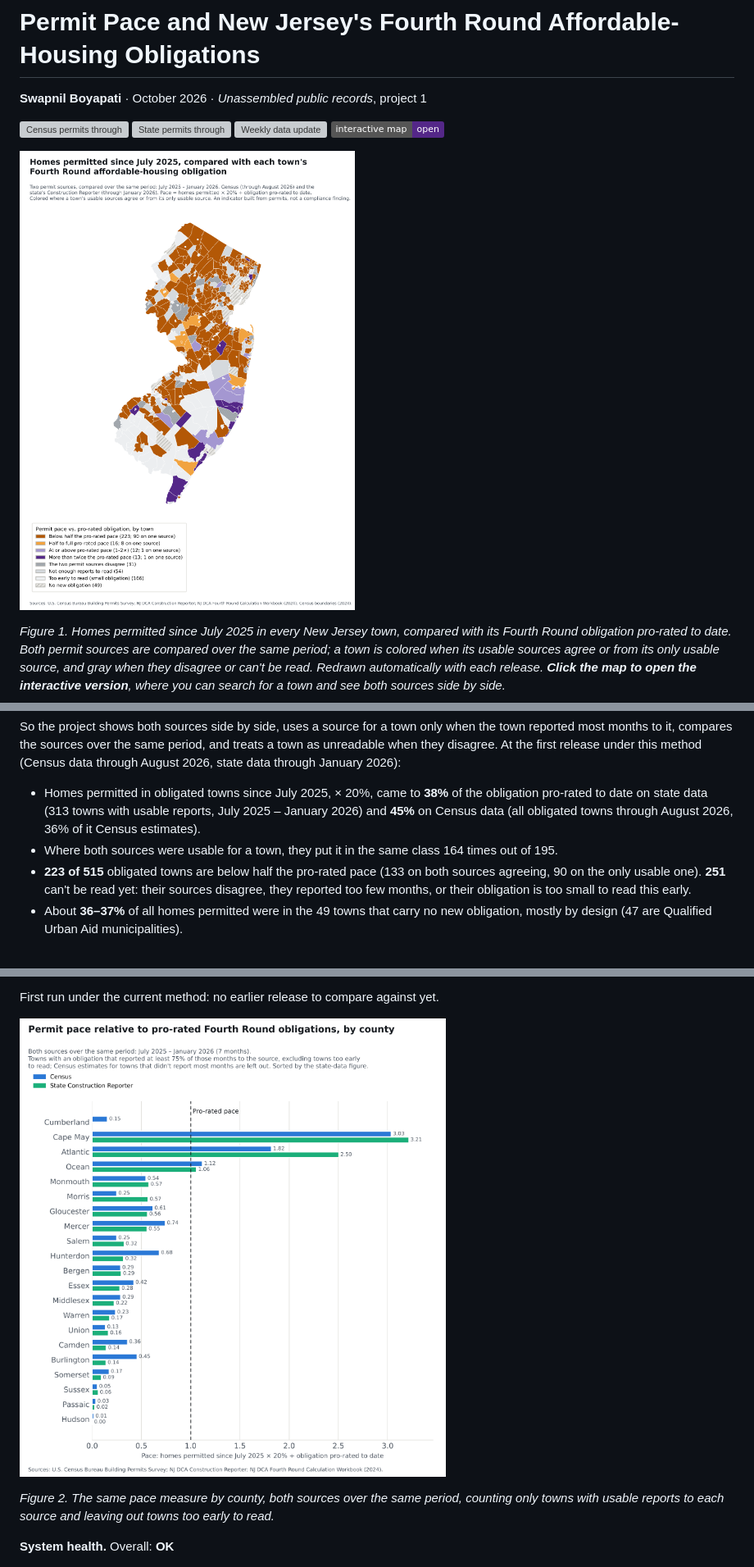
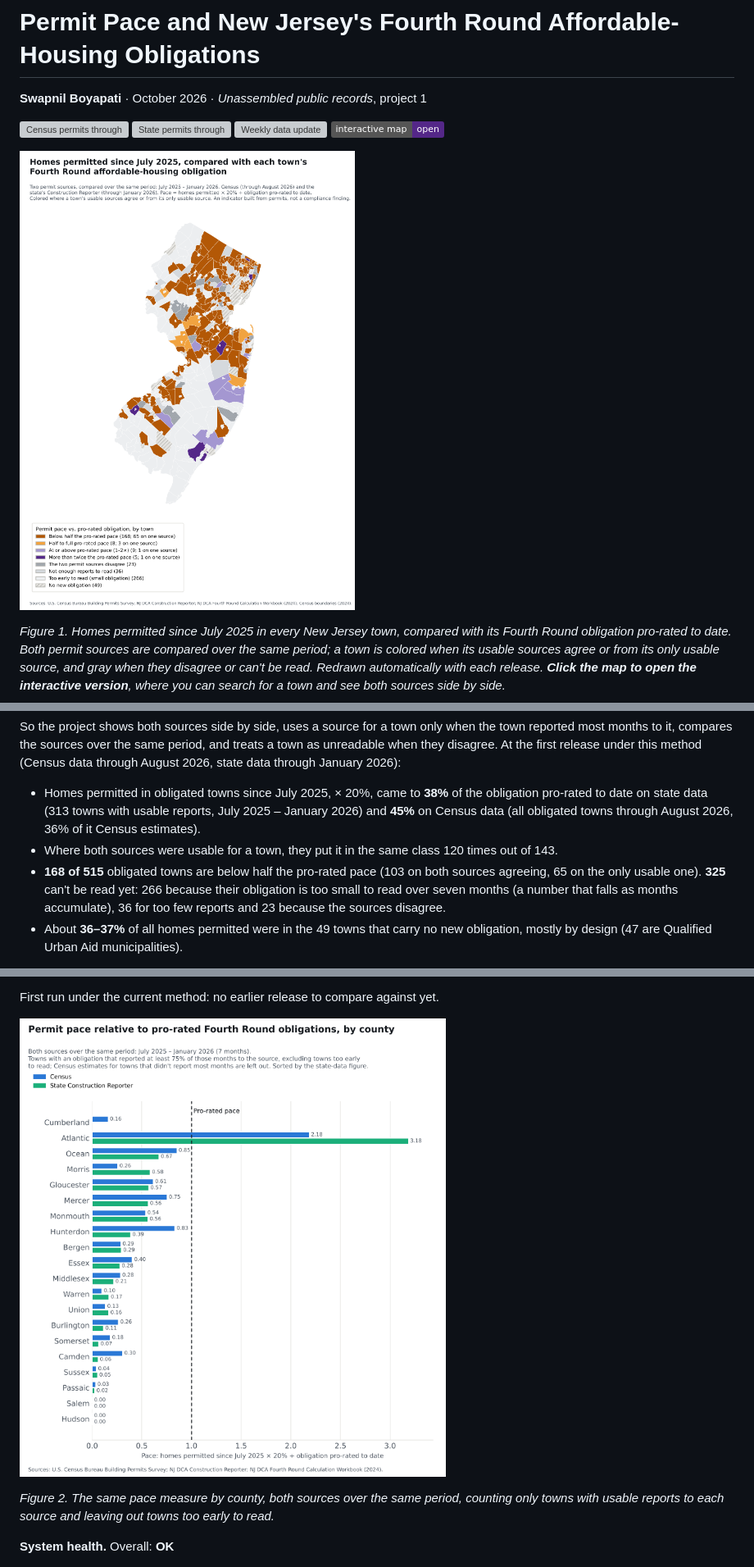
Before and after one commit to SBoyapati13/nj-housing-pace, a Markdown page: README.md, 3 parts joined by grey strips. Shown at 82% size. GitHub-like rendering; pictures changed too: out/county_live_progress.png, out/map_live_progress.png; badges without logos; grey boxes are pictures that could not be loaded.

Commit message:
v3.2: judge too-early on the shared period (registered before results)
Co-Authored-By: Claude Opus 5.5 <noreply@anthropic.com>
Claude-Session: https://claude.ai/code/session_012uPShRoZEVZgTYsTjW6Aha

```diff
--- a/README.md
+++ b/README.md
@@ -26,8 +26,8 @@ Town-level permit counts turn out to be the hard part. New Jersey has two public
 So the project shows both sources side by side, uses a source for a town only when the town reported most months to it, compares the sources over the same period, and treats a town as unreadable when they disagree. At the first release under this method (Census data through August 2026, state data through January 2026):
 
 - Homes permitted in obligated towns since July 2025, × 20%, came to **38%** of the obligation pro-rated to date on state data (313 towns with usable reports, July 2025 – January 2026) and **45%** on Census data (all obligated towns through August 2026, 36% of it Census estimates).
-- Where both sources were usable for a town, they put it in the same class 164 times out of 195.
-- **223 of 515** obligated towns are below half the pro-rated pace (133 on both sources agreeing, 90 on the only usable one). **251** can't be read yet: their sources disagree, they reported too few months, or their obligation is too small to read this early.
+- Where both sources were usable for a town, they put it in the same class 120 times out of 143.
+- **168 of 515** obligated towns are below half the pro-rated pace (103 on both sources agreeing, 65 on the only usable one). **325** can't be read yet: 266 because their obligation is too small to read over seven months (a number that falls as months accumulate), 36 for too few reports and 23 because the sources disagree.
 - About **36–37%** of all homes permitted were in the 49 towns that carry no new obligation, mostly by design (47 are Qualified Urban Aid municipalities).
 
 **How to read this.** This is an indicator built from building permits. It doesn't assess whether any town is complying with its obligation: towns meet obligations in several ways permits don't capture (credits, 100%-affordable projects, adjustments), and compliance is decided through the Affordable Housing Dispute Resolution Program and the courts. A low permit pace can reflect land, infrastructure and market conditions as much as local policy, and plans adopted in 2025–26 may not show up in permits for some time.
```
Also changed, not shown: other parts of README.md (+16 -16 lines), CHANGELOG.md (+3 -0 lines), 10 other files.
